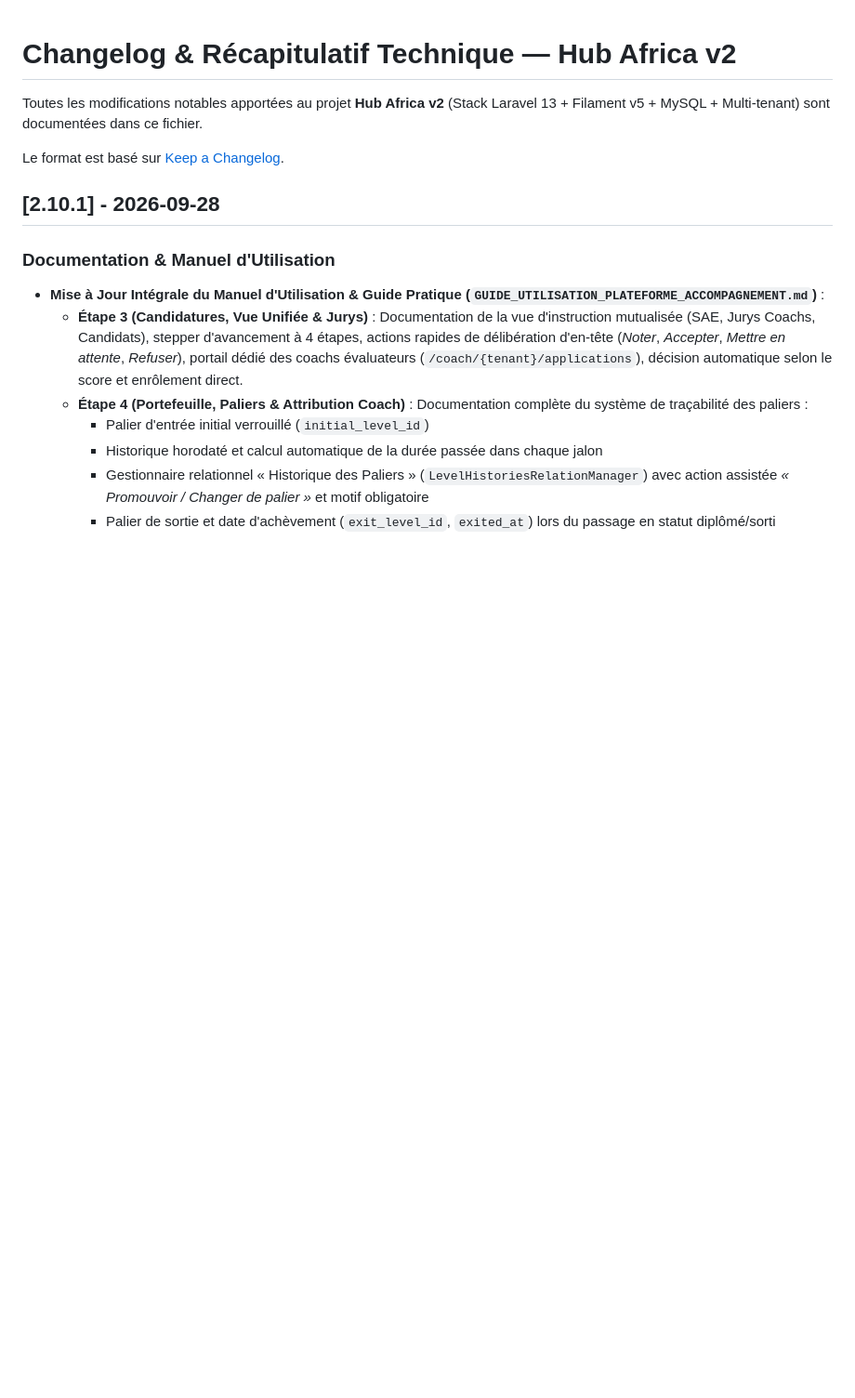
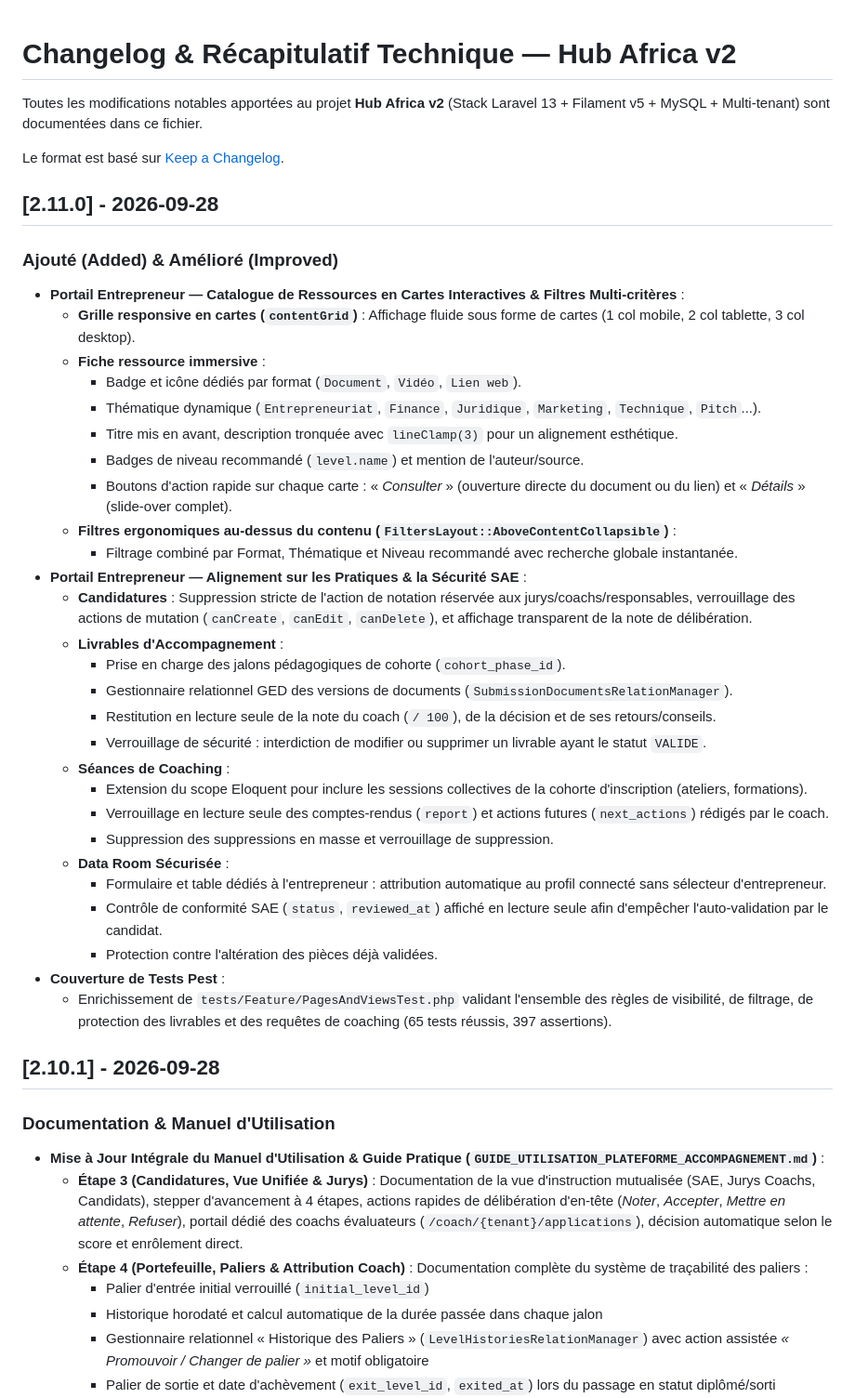
Before and after one commit to baguidevos/hubsafrica, a Markdown page: CHANGELOG.md, the part around the change. Shown at 93% size. GitHub-like rendering; blank space fills up the shorter version.

Commit message:
release: v2.11.0 - entrepreneur portal alignment, interactive resource cards & multi-criteria filters

```diff
--- a/CHANGELOG.md
+++ b/CHANGELOG.md
@@ -3,6 +3,37 @@
 Toutes les modifications notables apportées au projet **Hub Africa v2** (Stack Laravel 13 + Filament v5 + MySQL + Multi-tenant) sont documentées dans ce fichier.
 
 Le format est basé sur [Keep a Changelog](https://keepachangelog.com/fr/1.0.0/).
+
+## [2.11.0] - 2026-09-28
+
+### Ajouté (Added) & Amélioré (Improved)
+- **Portail Entrepreneur — Catalogue de Ressources en Cartes Interactives & Filtres Multi-critères** :
+  - **Grille responsive en cartes (`contentGrid`)** : Affichage fluide sous forme de cartes (1 col mobile, 2 col tablette, 3 col desktop).
+  - **Fiche ressource immersive** :
+    - Badge et icône dédiés par format (`Document`, `Vidéo`, `Lien web`).
+    - Thématique dynamique (`Entrepreneuriat`, `Finance`, `Juridique`, `Marketing`, `Technique`, `Pitch`...).
+    - Titre mis en avant, description tronquée avec `lineClamp(3)` pour un alignement esthétique.
+    - Badges de niveau recommandé (`level.name`) et mention de l'auteur/source.
+    - Boutons d'action rapide sur chaque carte : « *Consulter* » (ouverture directe du document ou du lien) et « *Détails* » (slide-over complet).
+  - **Filtres ergonomiques au-dessus du contenu (`FiltersLayout::AboveContentCollapsible`)** :
+    - Filtrage combiné par Format, Thématique et Niveau recommandé avec recherche globale instantanée.
+- **Portail Entrepreneur — Alignement sur les Pratiques & la Sécurité SAE** :
+  - **Candidatures** : Suppression stricte de l'action de notation réservée aux jurys/coachs/responsables, verrouillage des actions de mutation (`canCreate`, `canEdit`, `canDelete`), et affichage transparent de la note de délibération.
+  - **Livrables d'Accompagnement** :
+    - Prise en charge des jalons pédagogiques de cohorte (`cohort_phase_id`).
+    - Gestionnaire relationnel GED des versions de documents (`SubmissionDocumentsRelationManager`).
+    - Restitution en lecture seule de la note du coach (`/ 100`), de la décision et de ses retours/conseils.
+    - Verrouillage de sécurité : interdiction de modifier ou supprimer un livrable ayant le statut `VALIDE`.
+  - **Séances de Coaching** :
+    - Extension du scope Eloquent pour inclure les sessions collectives de la cohorte d'inscription (ateliers, formations).
+    - Verrouillage en lecture seule des comptes-rendus (`report`) et actions futures (`next_actions`) rédigés par le coach.
+    - Suppression des suppressions en masse et verrouillage de suppression.
+  - **Data Room Sécurisée** :
+    - Formulaire et table dédiés à l'entrepreneur : attribution automatique au profil connecté sans sélecteur d'entrepreneur.
+    - Contrôle de conformité SAE (`status`, `reviewed_at`) affiché en lecture seule afin d'empêcher l'auto-validation par le candidat.
+    - Protection contre l'altération des pièces déjà validées.
+- **Couverture de Tests Pest** :
+  - Enrichissement de `tests/Feature/PagesAndViewsTest.php` validant l'ensemble des règles de visibilité, de filtrage, de protection des livrables et des requêtes de coaching (65 tests réussis, 397 assertions).
 
 ## [2.10.1] - 2026-09-28
 
```
